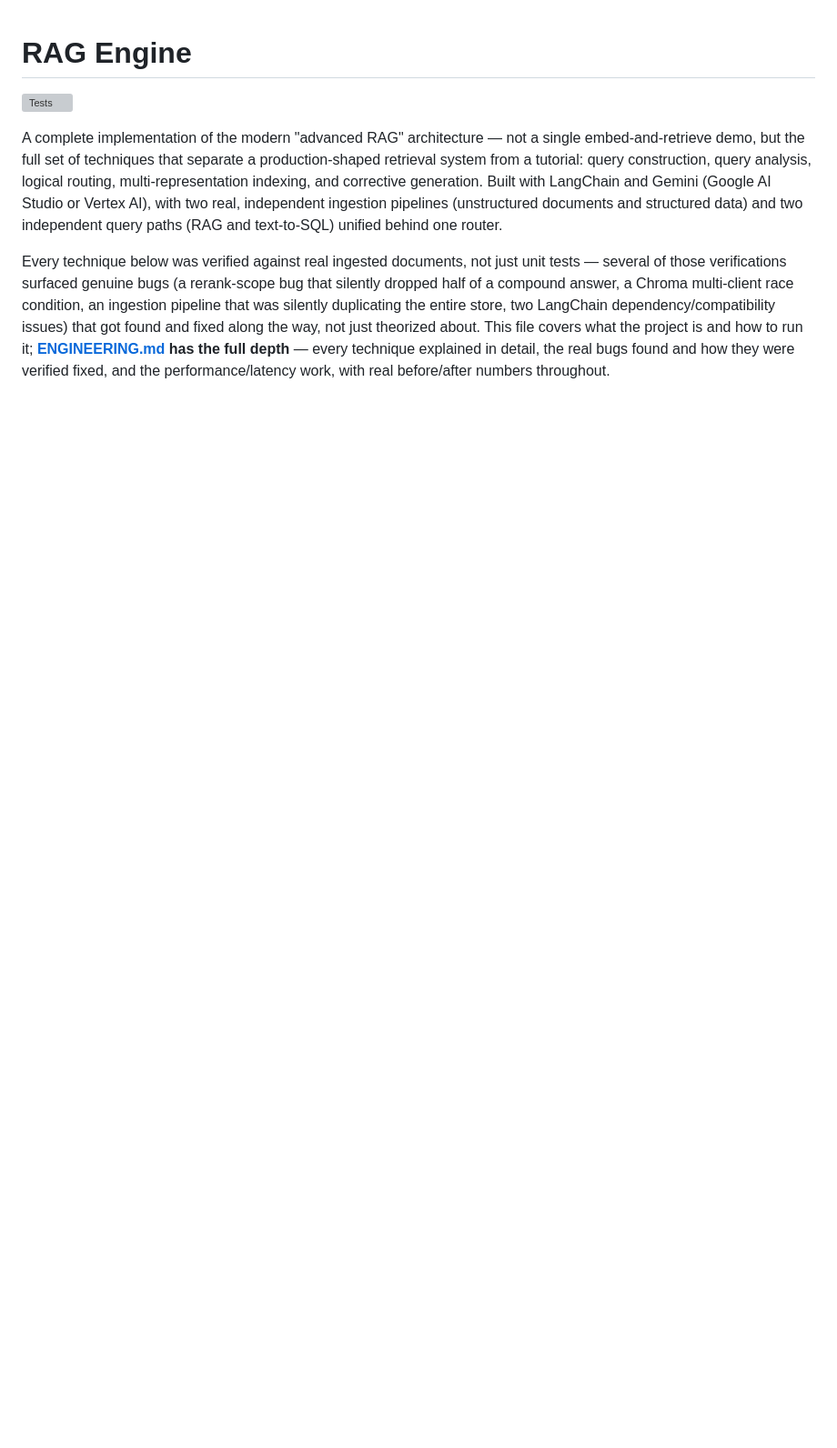
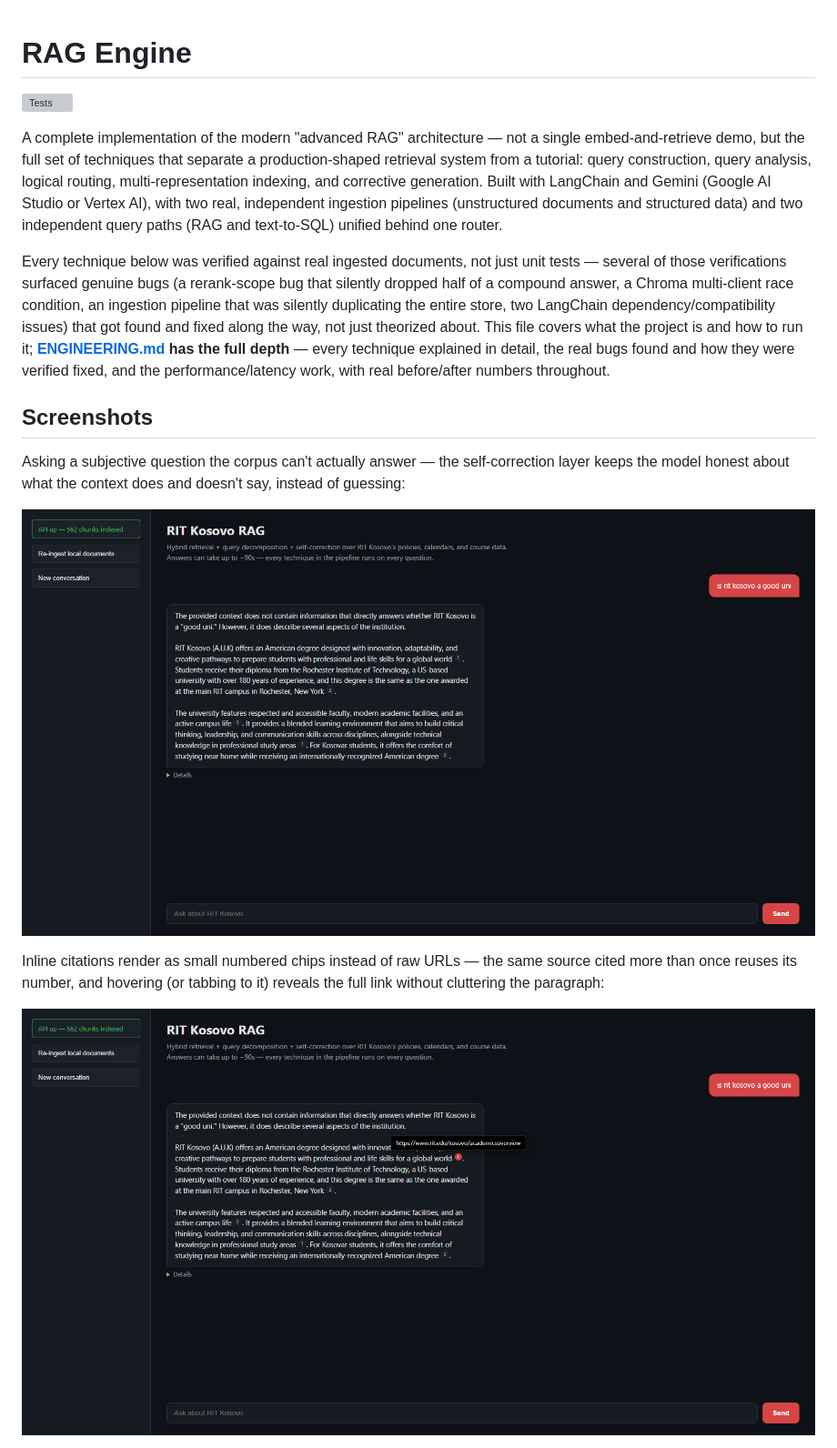
Before and after one commit to OltiHaxhiavdyli/RAG-Project, a Markdown page: README.md, the part around the change printed below. Shown: that part at 91% size. Rendered like a GitHub page; pictures changed too: docs/screenshots/answer-honest-scope.png (added), docs/screenshots/citation-hover.png (added); blank space fills up the shorter version; grey boxes are pictures that could not be loaded.

Commit message:
Add citation hover chips and screenshots to README

```diff
--- a/README.md
+++ b/README.md
@@ -21,3 +21,18 @@ covers what the project is and how to run it; **[ENGINEERING.md](ENGINEERING.md)
 has the full depth** — every technique explained in detail, the real bugs
 found and how they were verified fixed, and the performance/latency work,
 with real before/after numbers throughout.
+
+## Screenshots
+
+Asking a subjective question the corpus can't actually answer — the
+self-correction layer keeps the model honest about what the context does
+and doesn't say, instead of guessing:
+
+![Answer honestly scoping what the context can and can't confirm](docs/screenshots/answer-honest-scope.png)
+
+Inline citations render as small numbered chips instead of raw URLs — the
+same source cited more than once reuses its number, and hovering (or
+tabbing to it) reveals the full link without cluttering the paragraph:
+
+![Hovering a citation chip reveals the full source URL](docs/screenshots/citation-hover.png)
+
```
Also changed, not shown: other parts of README.md (+4 -0 lines), docs/screenshots/answer-dishonesty-hover.png (added), 2 other files.
